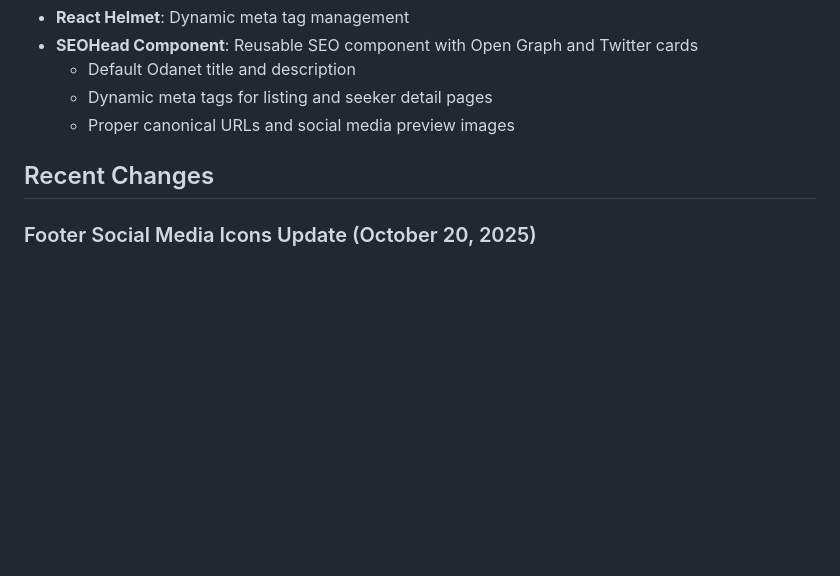
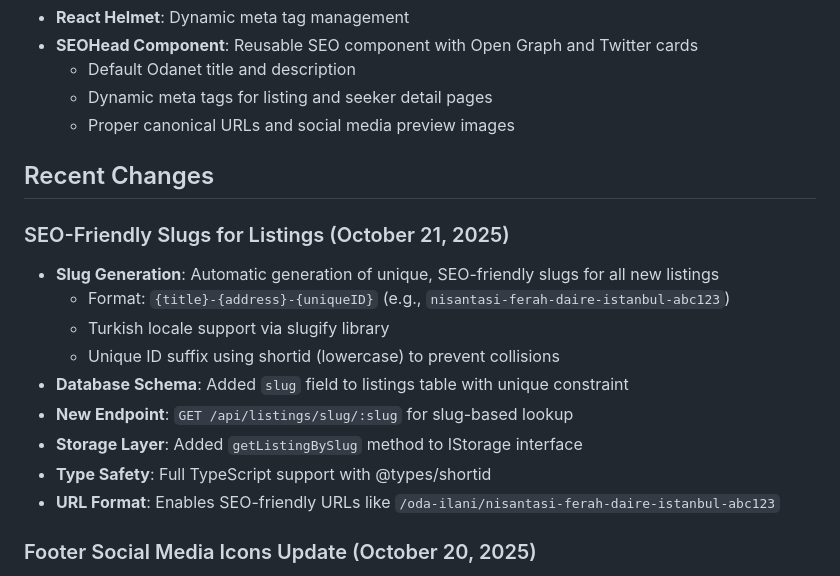
Before and after one commit to Mesutdemirok/FlatmateConnect, a Markdown page: replit.md, the part around the change. Rendered like a GitHub page; blank space fills up the shorter version.

Commit message:
Add SEO-friendly slugs for listings to improve search engine visibility
Implement slug generation for listings using slugify and shortid, add a new endpoint for slug-based lookups, and update the database schema.

Replit-Commit-Author: Agent
Replit-Commit-Session-Id: 33fb195d-c86f-4cb6-9e5b-0208da51dc9c
Replit-Commit-Checkpoint-Type: full_checkpoint
Replit-Commit-Screenshot-Url: https://storage.googleapis.com/screenshot-production-us-central1/217db6ce-3fa5-4d7e-960e-5dc9e683b312/33fb195d-c86f-4cb6-9e5b-0208da51dc9c/a3cfKyI

```diff
--- a/replit.md
+++ b/replit.md
@@ -87,6 +87,17 @@ Preferred communication style: Simple, everyday language.
 
 ## Recent Changes
 
+### SEO-Friendly Slugs for Listings (October 21, 2025)
+- **Slug Generation**: Automatic generation of unique, SEO-friendly slugs for all new listings
+  - Format: `{title}-{address}-{uniqueID}` (e.g., `nisantasi-ferah-daire-istanbul-abc123`)
+  - Turkish locale support via slugify library
+  - Unique ID suffix using shortid (lowercase) to prevent collisions
+- **Database Schema**: Added `slug` field to listings table with unique constraint
+- **New Endpoint**: `GET /api/listings/slug/:slug` for slug-based lookup
+- **Storage Layer**: Added `getListingBySlug` method to IStorage interface
+- **Type Safety**: Full TypeScript support with @types/shortid
+- **URL Format**: Enables SEO-friendly URLs like `/oda-ilani/nisantasi-ferah-daire-istanbul-abc123`
+
 ### Footer Social Media Icons Update (October 20, 2025)
 - **Complete Social Media Integration**: Added all 6 social platforms to footer
   - Instagram, Facebook, TikTok, Pinterest, YouTube, İletişim (Contact)
```
